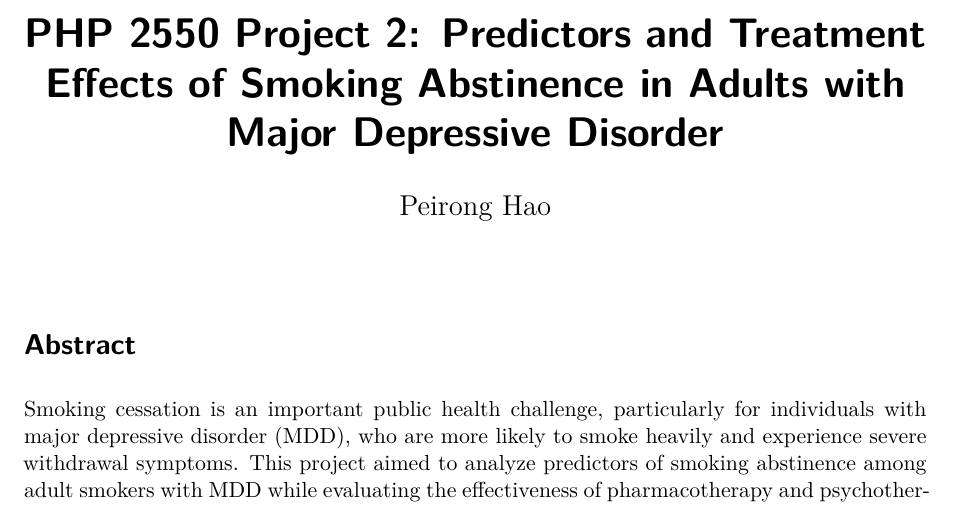
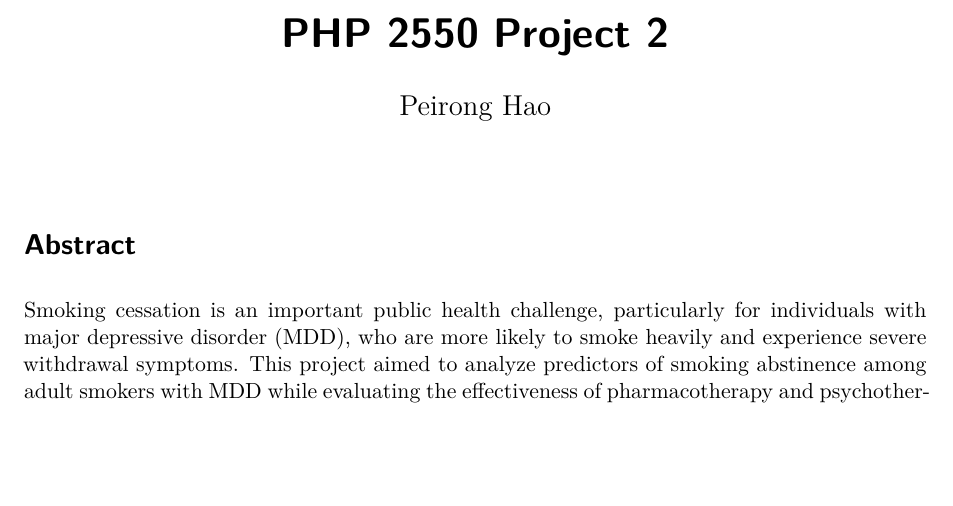
Before and after one commit to PeirongHao/PHP2550-PDA-project2, a Quarto document (project2.qmd): part of page 1 of 20, cut at the place of the change, the shorter picture padded with empty space. Rendered offline with R 4.5, knitr and Pandoc in place of Quarto, then LaTeX, with nearby package versions; some code elsewhere in the file could not run offline.

Commit message:
Update project2.qmd

```diff
--- a/project2.qmd
+++ b/project2.qmd
@@ -1,5 +1,5 @@
 ---
-title: "PHP 2550 Project 2: Predictors and Treatment Effects of Smoking Abstinence in Adults with Major Depressive Disorder"
+title: "PHP 2550 Project 2"
 author: "Peirong Hao"
 format: pdf
 include-in-header:
```
